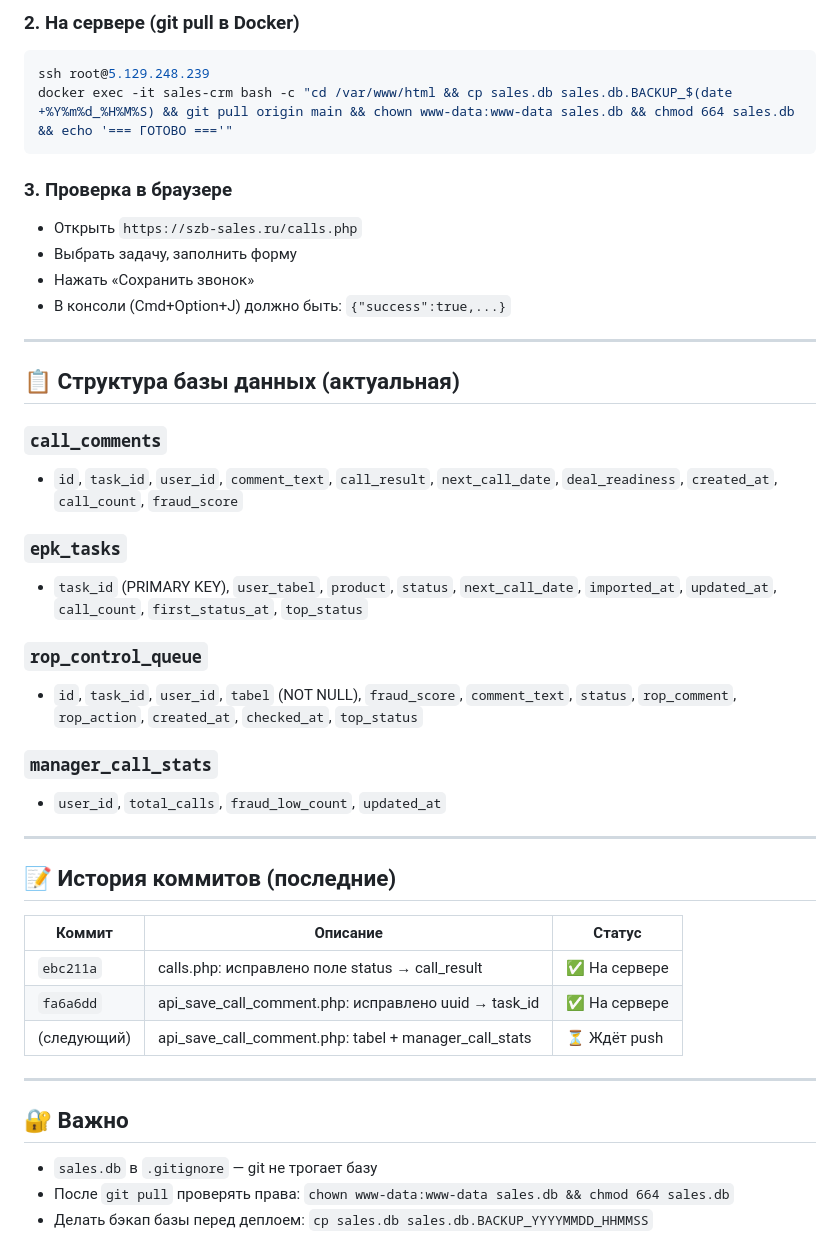
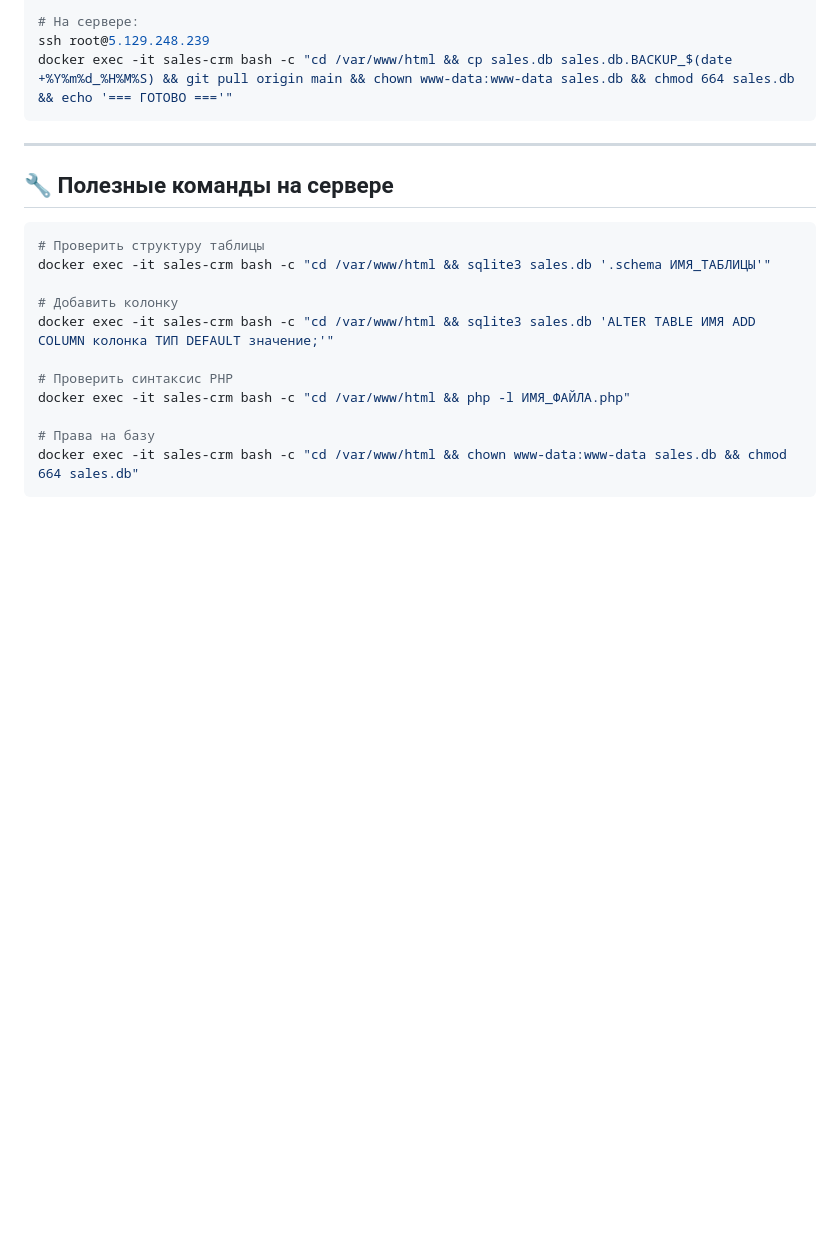
Before and after one commit to sab9124694321/sales-crm, a Markdown page: STATUS.md, the part around one of its changes. Rendered like a GitHub page; blank space fills up the shorter version.

````diff
--- a/STATUS.md
+++ b/STATUS.md
@@ -54,48 +151,23 @@ git push origin main
 
-### 2. На сервере (git pull в Docker)
-
-```bash
+# На сервере:
 ssh root@5.129.248.239
 docker exec -it sales-crm bash -c "cd /var/www/html && cp sales.db sales.db.BACKUP_$(date +%Y%m%d_%H%M%S) && git pull origin main && chown www-data:www-data sales.db && chmod 664 sales.db && echo '=== ГОТОВО ==='"
 ```
 
-### 3. Проверка в браузере
-
-- Открыть `https://szb-sales.ru/calls.php`
-- Выбрать задачу, заполнить форму
-- Нажать «Сохранить звонок»
-- В консоли (Cmd+Option+J) должно быть: `{"success":true,...}`
-
 ---
 
-## 📋 Структура базы данных (актуальная)
+## 🔧 Полезные команды на сервере
 
-### `call_comments`
-- `id`, `task_id`, `user_id`, `comment_text`, `call_result`, `next_call_date`, `deal_readiness`, `created_at`, `call_count`, `fraud_score`
+```bash
+# Проверить структуру таблицы
+docker exec -it sales-crm bash -c "cd /var/www/html && sqlite3 sales.db '.schema ИМЯ_ТАБЛИЦЫ'"
 
-### `epk_tasks`
-- `task_id` (PRIMARY KEY), `user_tabel`, `product`, `status`, `next_call_date`, `imported_at`, `updated_at`, `call_count`, `first_status_at`, `top_status`
+# Добавить колонку
+docker exec -it sales-crm bash -c "cd /var/www/html && sqlite3 sales.db 'ALTER TABLE ИМЯ ADD COLUMN колонка ТИП DEFAULT значение;'"
 
-### `rop_control_queue`
-- `id`, `task_id`, `user_id`, `tabel` (NOT NULL), `fraud_score`, `comment_text`, `status`, `rop_comment`, `rop_action`, `created_at`, `checked_at`, `top_status`
+# Проверить синтаксис PHP
+docker exec -it sales-crm bash -c "cd /var/www/html && php -l ИМЯ_ФАЙЛА.php"
 
-### `manager_call_stats`
-- `user_id`, `total_calls`, `fraud_low_count`, `updated_at`
-
----
-
-## 📝 История коммитов (последние)
-
-| Коммит | Описание | Статус |
-|--------|----------|--------|
-| `ebc211a` | calls.php: исправлено поле status → call_result | ✅ На сервере |
-| `fa6a6dd` | api_save_call_comment.php: исправлено uuid → task_id | ✅ На сервере |
-| (следующий) | api_save_call_comment.php: tabel + manager_call_stats | ⏳ Ждёт push |
-
----
-
-## 🔐 Важно
-
-- `sales.db` в `.gitignore` — git не трогает базу
-- После `git pull` проверять права: `chown www-data:www-data sales.db && chmod 664 sales.db`
-- Делать бэкап базы перед деплоем: `cp sales.db sales.db.BACKUP_YYYYMMDD_HHMMSS`
+# Права на базу
+docker exec -it sales-crm bash -c "cd /var/www/html && chown www-data:www-data sales.db && chmod 664 sales.db"
+```
````
Also changed, not shown: other parts of STATUS.md (+130 -33 lines).
